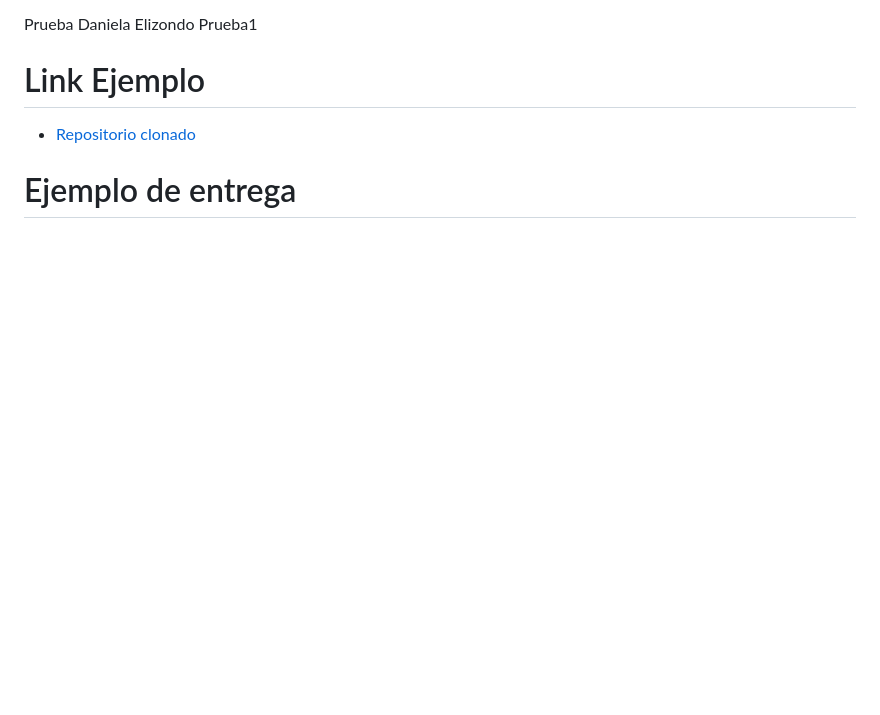
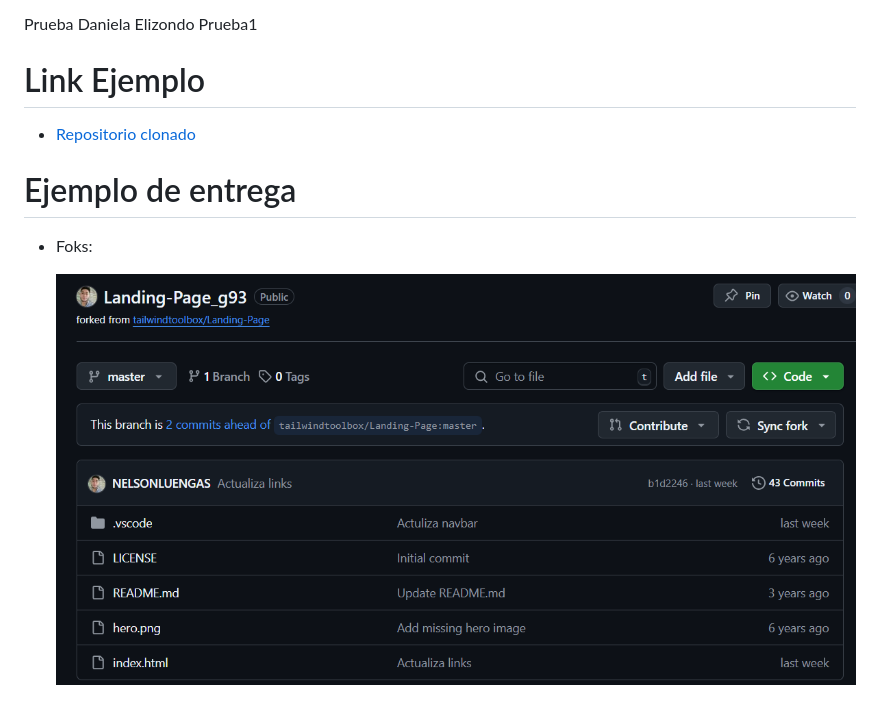
Before and after one commit to NELSONLUENGAS/Modulo_1G93, a Markdown page: README.md, the part around the change. Rendered like a GitHub page; pictures changed too: assets/images/Fork_1.png (added); blank space fills up the shorter version.

```diff
--- a/README.md
+++ b/README.md
@@ -23,3 +23,7 @@
 
 
 # Ejemplo de entrega
+
+- Foks:
+
+  <img src="./assets/images/Fork_1.png"/>
```
